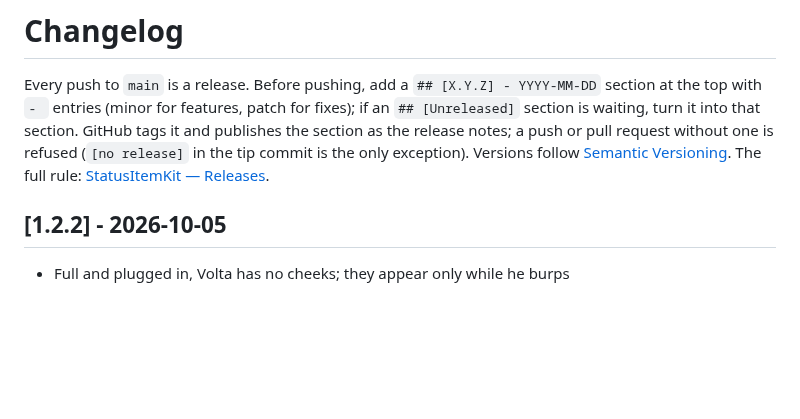
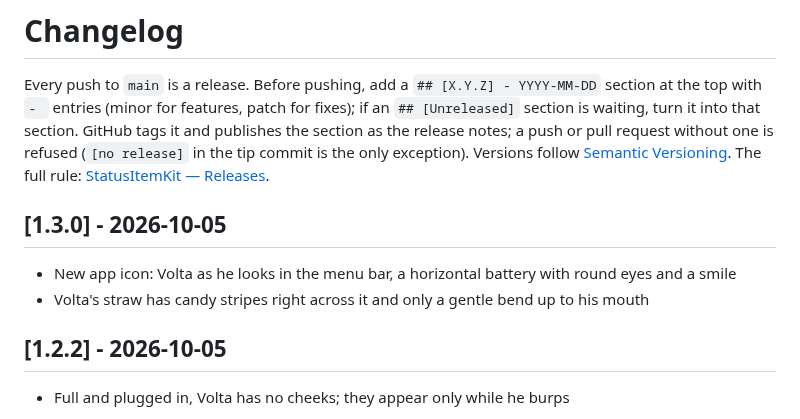
Before and after one commit to nicholaspsmith/battery-time-menubar, a Markdown page: CHANGELOG.md, the part around the change. GitHub-like rendering; blank space fills up the shorter version.

Commit message:
1.3.0: Volta's new app icon, and a proper bendy straw
Co-Authored-By: Claude Opus 5.5 <noreply@anthropic.com>

```diff
--- a/CHANGELOG.md
+++ b/CHANGELOG.md
@@ -7,6 +7,11 @@ and publishes the section as the release notes; a push or pull request
 without one is refused (`[no release]` in the tip commit is the only exception).
 Versions follow [Semantic Versioning](https://semver.org/). The full rule:
 [StatusItemKit — Releases](https://github.com/nicholaspsmith/StatusItemKit#releases-every-push-is-one).
+
+## [1.3.0] - 2026-10-05
+
+- New app icon: Volta as he looks in the menu bar, a horizontal battery with round eyes and a smile
+- Volta's straw has candy stripes right across it and only a gentle bend up to his mouth
 
 ## [1.2.2] - 2026-10-05
 
```
Also changed, not shown: README.md (+1 -1 lines), docs/animation.png, docs/mascot.png, docs/menubar-icon.png, screenshots/menubar-charging.png, screenshots/menubar-full.png, 2 other files.
